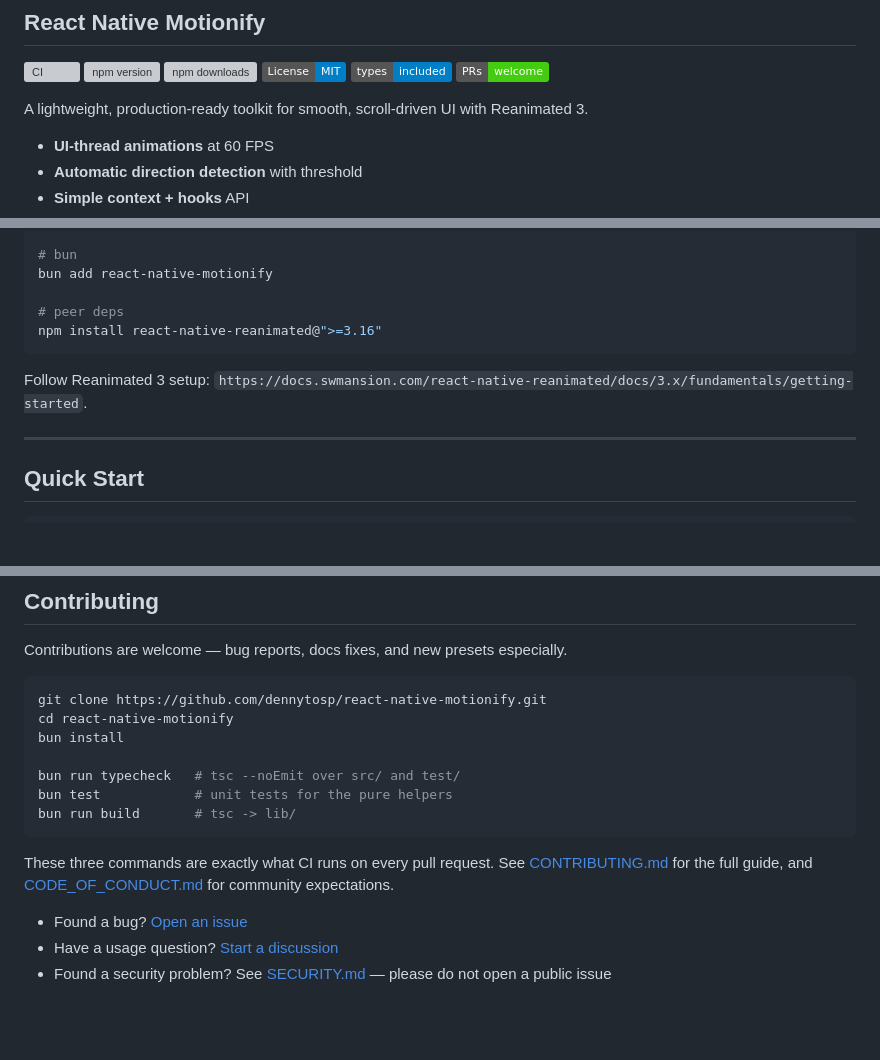
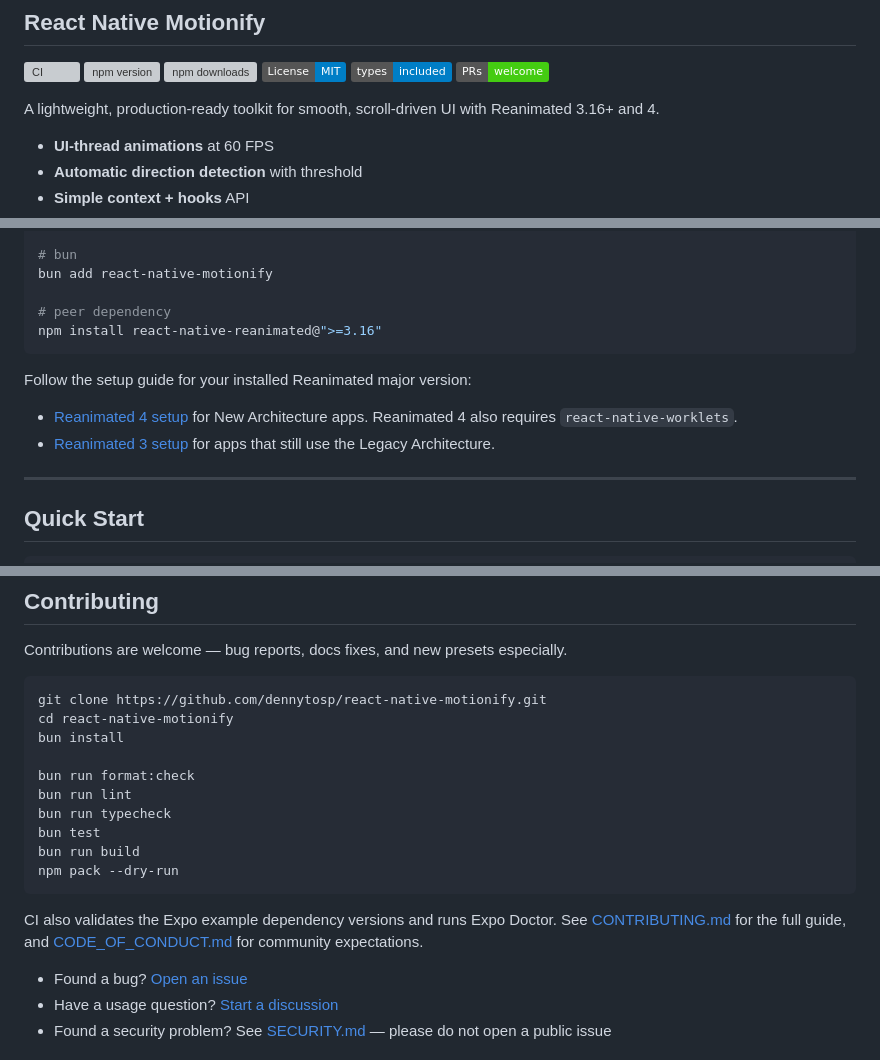
Before and after one commit to dennytosp/react-native-motionify, a Markdown page: README.md, 3 parts joined by grey strips. GitHub-like rendering; badges without logos; blank space fills up the shorter version; grey boxes are pictures that could not be loaded.

Commit message:
docs: refresh setup and CI guidance

````diff
--- a/README.md
+++ b/README.md
@@ -7,7 +7,8 @@
 [![TypeScript](https://img.shields.io/badge/types-included-blue.svg)](./src/types.ts)
 [![PRs welcome](https://img.shields.io/badge/PRs-welcome-brightgreen.svg)](./CONTRIBUTING.md)
 
-A lightweight, production-ready toolkit for smooth, scroll-driven UI with Reanimated 3.
+A lightweight, production-ready toolkit for smooth, scroll-driven UI with
+Reanimated 3.16+ and 4.
 
 - **UI-thread animations** at 60 FPS
 - **Automatic direction detection** with threshold
@@ -50,11 +51,14 @@ pnpm add react-native-motionify
 # bun
 bun add react-native-motionify
 
-# peer deps
+# peer dependency
 npm install react-native-reanimated@">=3.16"
 ```
 
-Follow Reanimated 3 setup: `https://docs.swmansion.com/react-native-reanimated/docs/3.x/fundamentals/getting-started`.
+Follow the setup guide for your installed Reanimated major version:
+
+- [Reanimated 4 setup](https://docs.swmansion.com/react-native-reanimated/docs/fundamentals/getting-started/) for New Architecture apps. Reanimated 4 also requires `react-native-worklets`.
+- [Reanimated 3 setup](https://docs.swmansion.com/react-native-reanimated/docs/3.x/fundamentals/getting-started/) for apps that still use the Legacy Architecture.
 
 ---
 
@@ -513,13 +517,16 @@ git clone https://github.com/dennytosp/react-native-motionify.git
 cd react-native-motionify
 bun install
 
-bun run typecheck   # tsc --noEmit over src/ and test/
-bun test            # unit tests for the pure helpers
-bun run build       # tsc -> lib/
+bun run format:check
+bun run lint
+bun run typecheck
+bun test
+bun run build
+npm pack --dry-run
 ```
 
-These three commands are exactly what CI runs on every pull request. See
-[CONTRIBUTING.md](./CONTRIBUTING.md) for the full guide, and
+CI also validates the Expo example dependency versions and runs Expo Doctor.
+See [CONTRIBUTING.md](./CONTRIBUTING.md) for the full guide, and
 [CODE_OF_CONDUCT.md](./CODE_OF_CONDUCT.md) for community expectations.
 
 - Found a bug? [Open an issue](https://github.com/dennytosp/react-native-motionify/issues/new?template=bug_report.yml)
````
Also changed, not shown: other parts of README.md (+1 -1 lines).
